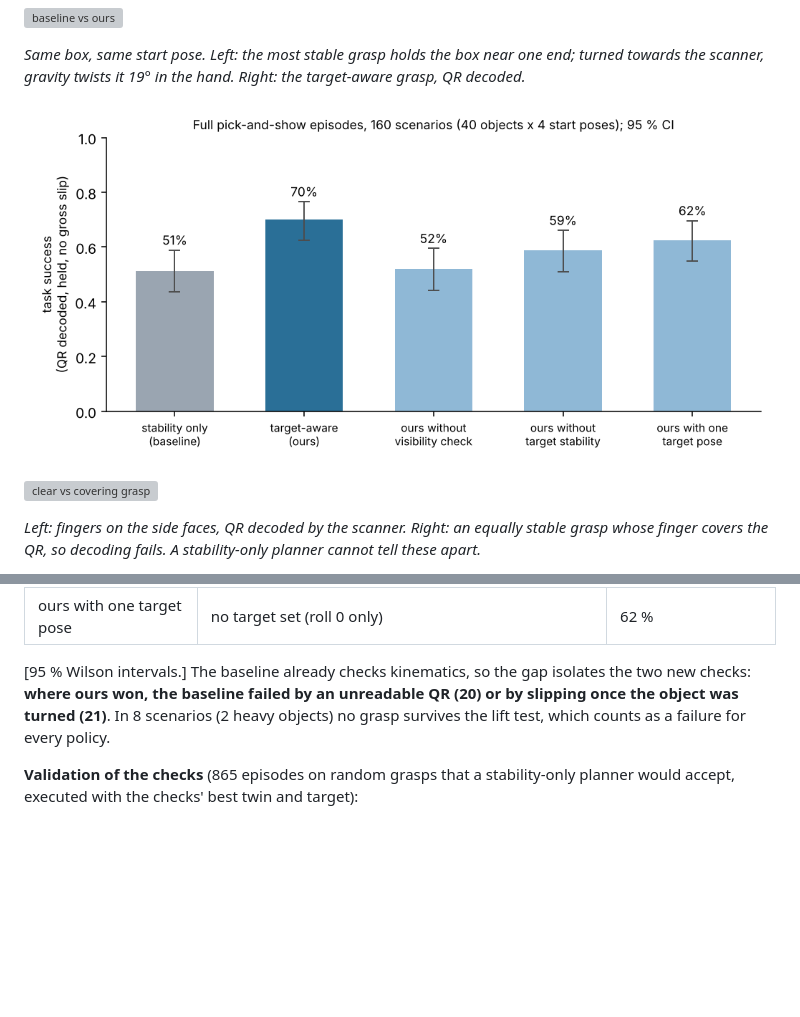
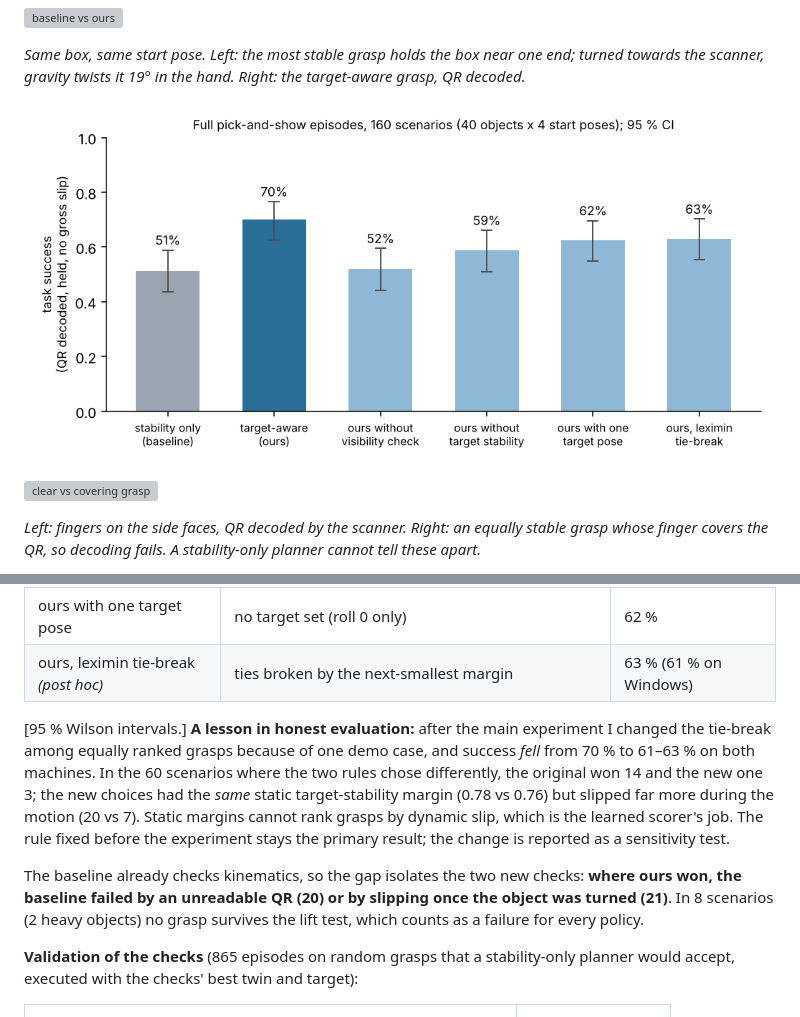
Before and after one commit to AghyadA1/grasp-to-show, a Markdown page: README.md, 2 parts joined by grey strips. Rendered like a GitHub page; pictures changed too: media/policy_comparison.png; blank space fills up the shorter version; grey boxes are pictures that could not be loaded.

```diff
--- a/README.md
+++ b/README.md
@@ -226,9 +226,17 @@ executed (a real system also falls back to its next grasp when motion planning f
 | ours without check 5 | no QR visibility | 52 % |
 | ours without check 2 | no stability at the target orientation | 59 % |
 | ours with one target pose | no target set (roll 0 only) | 62 % |
+| ours, leximin tie-break *(post hoc)* | ties broken by the next-smallest margin | 63 % (61 % on Windows) |
 
-[95 % Wilson intervals.] The baseline already checks kinematics, so the gap isolates the two new
-checks: **where ours won, the baseline failed by an unreadable QR (20) or by slipping once the
+[95 % Wilson intervals.] **A lesson in honest evaluation:** after the main experiment I changed
+the tie-break among equally ranked grasps because of one demo case, and success *fell* from 70 %
+to 61–63 % on both machines. In the 60 scenarios where the two rules chose differently, the
+original won 14 and the new one 3; the new choices had the *same* static target-stability margin
+(0.78 vs 0.76) but slipped far more during the motion (20 vs 7). Static margins cannot rank grasps
+by dynamic slip, which is the learned scorer's job. The rule fixed before the experiment stays the
+primary result; the change is reported as a sensitivity test.
+
+The baseline already checks kinematics, so the gap isolates the two new checks: **where ours won, the baseline failed by an unreadable QR (20) or by slipping once the
 object was turned (21)**. In 8 scenarios (2 heavy objects) no grasp survives the lift test, which
 counts as a failure for every policy.
 
```
Also changed, not shown: 4 other files.
